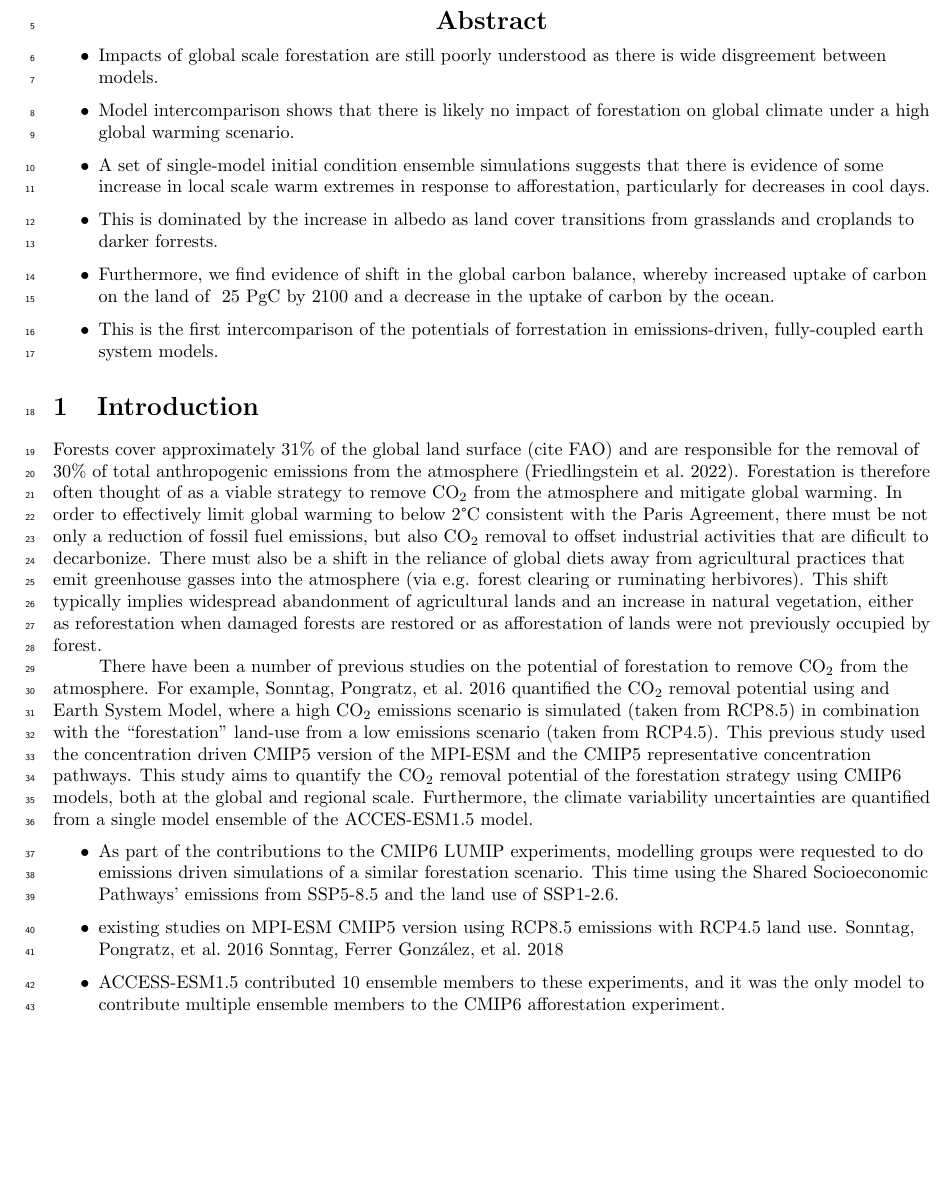
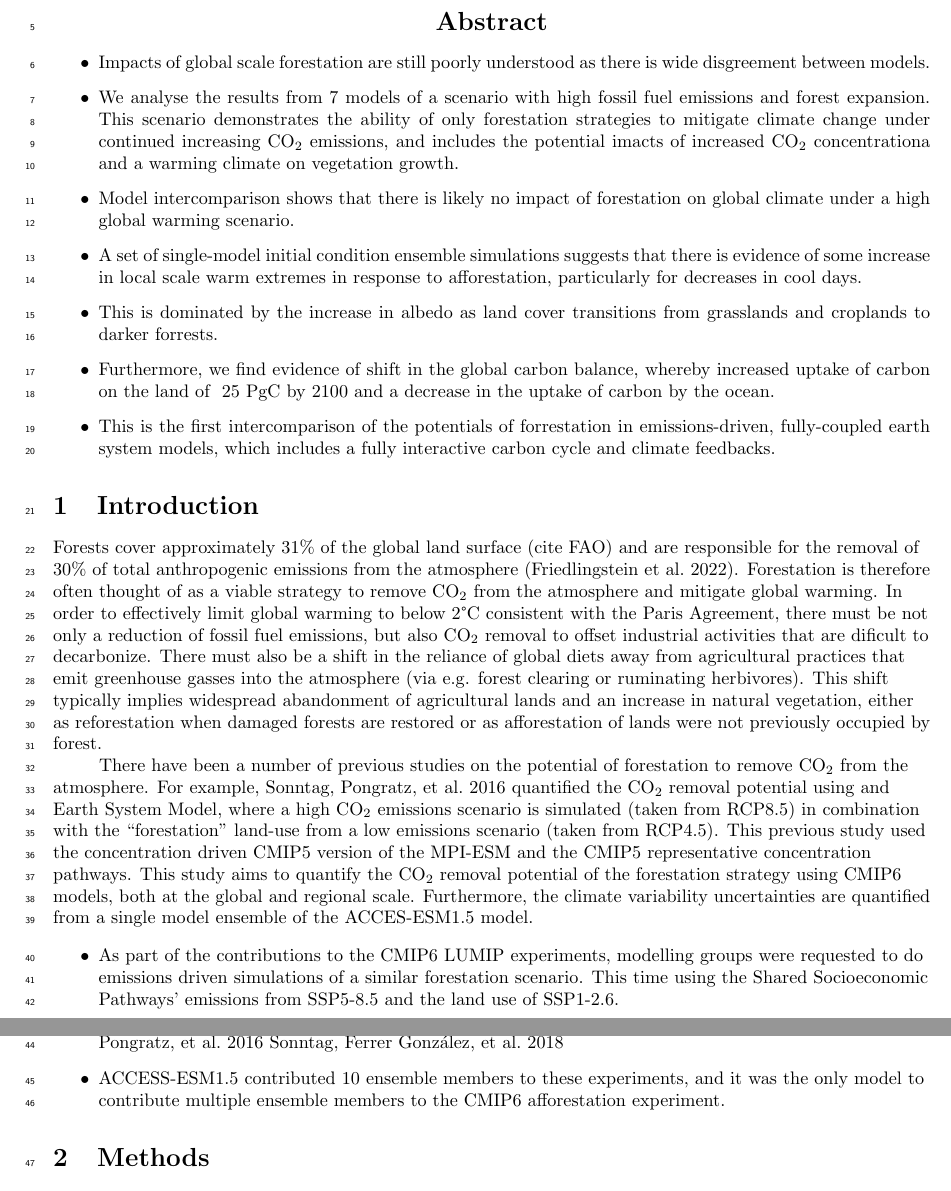
Before and after one commit to tammasloughran/afforestation, a LaTeX document (doc/afforestation_draft.tex): part of page 1 of 17 before the commit and two parts of pages 1 and 2 of 17 after it, the two joined at a grey line, cut so that both start at the same text, the shorter picture padded with empty space. Compiled offline with pdfLaTeX.

Commit message:
Update abstract

```diff
--- a/doc/afforestation_draft.tex
+++ b/doc/afforestation_draft.tex
@@ -31,18 +31,18 @@
     \textbf{Abstract}
 \end{center}
 
-
-\raggedright
-\parindent=.35in % Strangely setting raggedright removes paragraph indents. this puts them back
-
 \begin{itemize}
     \item Impacts of global scale forestation are still poorly understood as there is wide disgreement between models.
+    \item We analyse the results from 7 models of a scenario with high fossil fuel emissions and forest expansion. This scenario demonstrates the ability of only forestation strategies to mitigate climate change under continued increasing CO$_2$ emissions, and includes the potential imacts of increased CO$_2$ concentrationa and a warming climate on vegetation growth.
     \item Model intercomparison shows that there is likely no impact of forestation on global climate under a high global warming scenario.
     \item A set of single-model initial condition ensemble simulations suggests that there is evidence of some increase in local scale warm extremes in response to afforestation, particularly for decreases in cool days.
     \item This is dominated by the increase in albedo as land cover transitions from grasslands and croplands to darker forrests.
     \item Furthermore, we find evidence of shift in the global carbon balance, whereby increased uptake of carbon on the land of ~25 PgC by 2100 and a decrease in the uptake of carbon by the ocean.
-    \item This is the first intercomparison of the potentials of forrestation in emissions-driven, fully-coupled earth system models.
+    \item This is the first intercomparison of the potentials of forrestation in emissions-driven, fully-coupled earth system models, which includes a fully interactive carbon cycle and climate feedbacks.
 \end{itemize}
+
+\raggedright
+\parindent=.35in % Setting raggedright removes paragraph indents. This puts them back.
 
 \section{Introduction}
 
```
